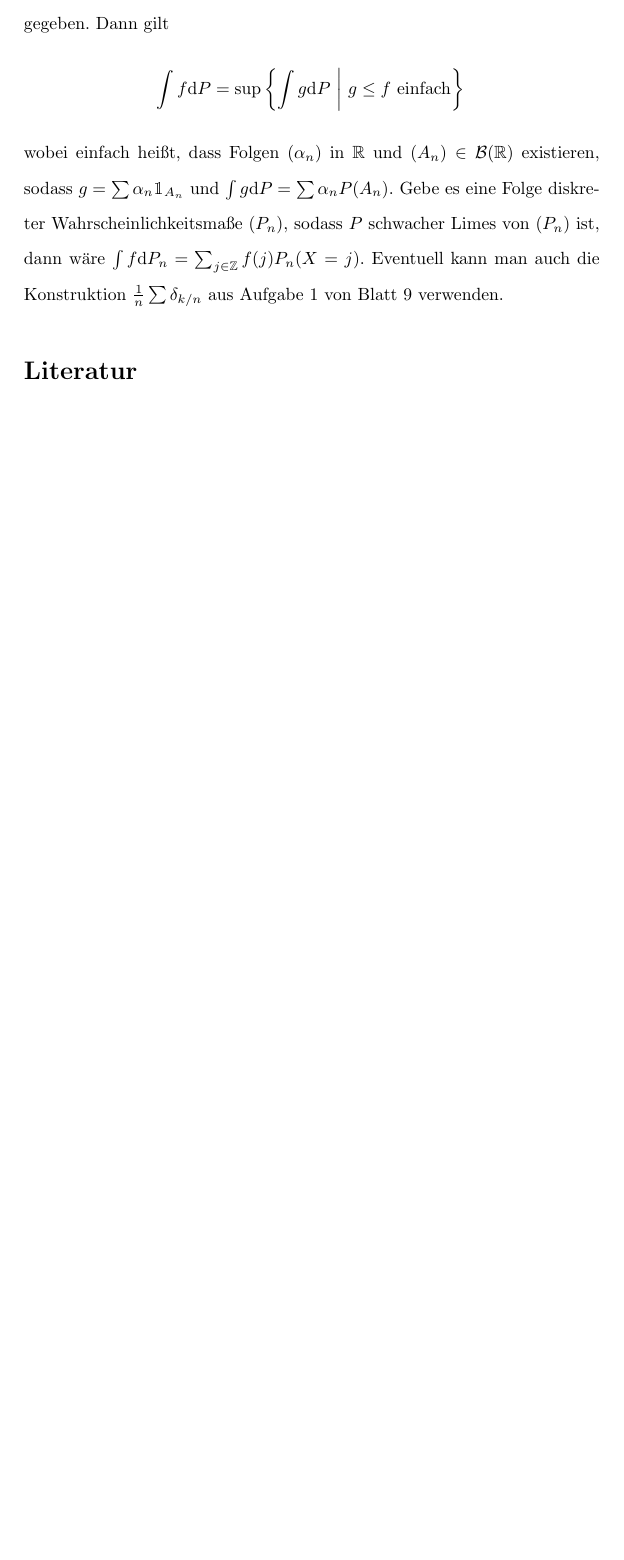
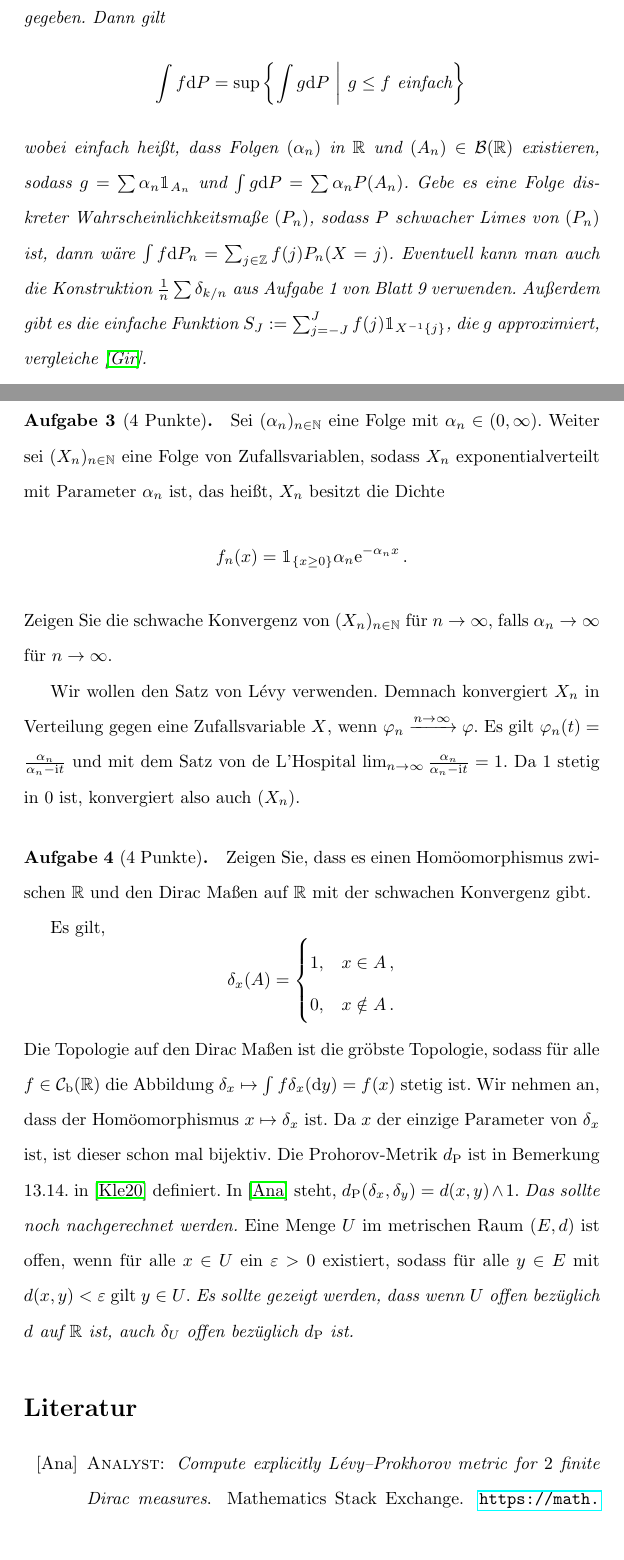
Before and after one commit to koesmi/wt, a LaTeX problem sheet (homeworks/10/sol/10.tex): part of page 3 of 3 before the commit and two parts of pages 3 and 4 of 5 after it, the two joined at a grey line, cut so that both start at the same text, the shorter picture padded with empty space. Compiled offline with pdfLaTeX.

Commit message:
Added exercise 3 and some hints for exercise 4

```diff
--- a/homeworks/10/sol/10.tex
+++ b/homeworks/10/sol/10.tex
@@ -71,6 +71,6 @@ Wenn andererseits für alle $j\in\mathbb{Z}$ gilt, dass $P(Y_n=j)\xrightarrow{n\
 Zeigen Sie, dass jedes Wahrscheinlichkeitsmaß auf $\mathbb{R}$ schwacher Limes einer Folge von diskreten Wahrscheinlichkeitsmaßen ist.
 
-Sei hierfür ein Wahrscheinlichkeitsmaß $P\in{\cal P}_1(\mathbb{R})$ und ein $f\in{\cal C}_\mathrm{b}(\mathbb{R})$ gegeben.
+\emph{Sei hierfür ein Wahrscheinlichkeitsmaß $P\in{\cal P}_1(\mathbb{R})$ und ein $f\in{\cal C}_\mathrm{b}(\mathbb{R})$ gegeben.
 Dann gilt
 \[
 \int f\mathrm{d}P=\sup\left\{\int g\mathrm{d}P~\middle\vert~ g\leq f\text{ einfach}\right\}\,
@@ -78,7 +78,41 @@ Dann gilt
 wobei einfach heißt, dass Folgen $(\alpha_n)$ in $\mathbb{R}$ und $(A_n)\in{\cal B}(\mathbb{R})$ existieren, sodass $g=\sum\alpha_n \mathbbm{1}_{A_n}$ und $\int g\mathrm{d}P=\sum\alpha_n P(A_n)$.
 Gebe es eine Folge diskreter Wahrscheinlichkeitsmaße $(P_n)$, sodass $P$ schwacher Limes von $(P_n)$ ist, dann wäre $\int f\mathrm{d}P_n=\sum_{j\in\mathbb{Z}}f(j)P_n(X=j)$.
 Eventuell kann man auch die Konstruktion $\frac{1}{n}\sum\delta_{k/n}$ aus Aufgabe 1 von Blatt 9 verwenden.
+Außerdem gibt es die einfache Funktion $S_J:=\sum_{j=-J}^Jf(j)\mathbbm{1}_{X^{-1}\{j\}}$, die $g$ approximiert, vergleiche \cite{217980}.}
+% https://math.stackexchange.com/questions/217974/equivalence-of-lebesgue-expectation-to-discrete-expectation-for-discrete-random
+\newpage
 
+\paragraph{Aufgabe 3 \textnormal{(4 Punkte)}.} Sei $(\alpha_n)_{n\in\mathbb{N}}$ eine Folge mit $\alpha_n\in(0,\infty)$.
+Weiter sei $(X_n)_{n\in\mathbb{N}}$ eine Folge von Zufallsvariablen, sodass $X_n$ exponentialverteilt mit Parameter $\alpha_n$ ist, das heißt, $X_n$ besitzt die Dichte
+\[
+  f_n(x)=\mathbbm{1}_{\{x\geq0\}}\alpha_n\mathrm{e}^{-\alpha_n x}\,.
+\]
+Zeigen Sie die schwache Konvergenz von $(X_n)_{n\in\mathbb{N}}$ für $n\to\infty$, falls $\alpha_n\to\infty$ für $n\to\infty$.
+
+Wir wollen den Satz von Lévy verwenden.
+Demnach konvergiert $X_n$ in Verteilung gegen eine Zufallsvariable $X$, wenn $\varphi_n\xrightarrow{n\to\infty}\varphi$.
+Es gilt $\varphi_n(t)=\frac{\alpha_n}{\alpha_n-\mathrm{i}t}$ und mit dem Satz von de L'Hospital $\lim_{n\to\infty}\frac{\alpha_n}{\alpha_n-\mathrm{i}t}=1$.
+Da 1 stetig in 0 ist, konvergiert also auch $(X_n)$.
+
+\paragraph{Aufgabe 4 \textnormal{(4 Punkte)}.}
+Zeigen Sie, dass es einen Homöomorphismus zwischen $\mathbb{R}$ und den Dirac Maßen auf $\mathbb{R}$ mit der schwachen Konvergenz gibt.
+
+Es gilt,
+\[
+\delta_x(A)=
+\begin{cases}
+  1,&x\in A\,,\\
+  0,&x\notin A\,.
+\end{cases}
+\]
+Die Topologie auf den Dirac Maßen ist die gröbste Topologie, sodass für alle $f\in{\cal C}_\mathrm{b}(\mathbb{R})$ die Abbildung $\delta_x\mapsto\int f\delta_x(\mathrm{d}y)=f(x)$ stetig ist.
+Wir nehmen an, dass der Homöomorphismus $x\mapsto\delta_x$ ist.
+Da $x$ der einzige Parameter von $\delta_x$ ist, ist dieser schon mal bijektiv.
+Die Prohorov-Metrik $d_\mathrm{P}$ ist in Bemerkung 13.14. in \cite{klenke} definiert.
+In \cite{4438264} steht, $d_\mathrm{P}(\delta_x,\delta_y)=d(x,y)\wedge1$.
+\emph{Das sollte noch nachgerechnet werden.}
+Eine Menge $U$ im metrischen Raum $(E,d)$ ist offen, wenn für alle $x\in U$ ein $\varepsilon>0$ existiert, sodass für alle $y\in E$ mit $d(x,y)<\varepsilon$ gilt $y\in U$.
+\emph{Es sollte gezeigt werden, dass wenn $U$ offen bezüglich $d$ auf $\mathbb{R}$ ist, auch $\delta_U$ offen bezüglich $d_\mathrm{P}$ ist.}
 \bibliography{../../../books/wt}
 \end{document}
 
```
Also changed, not shown: books/wt.bib (+15 -0 lines), homeworks/10/sol/10.pdf, homeworks/10/sol/10.tex (4 more changed lines).
